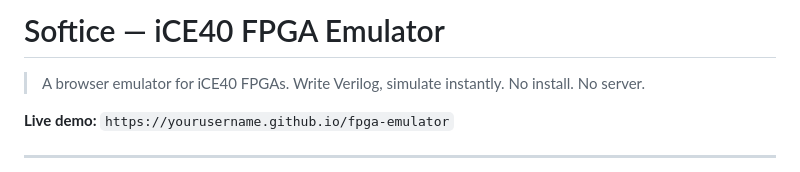
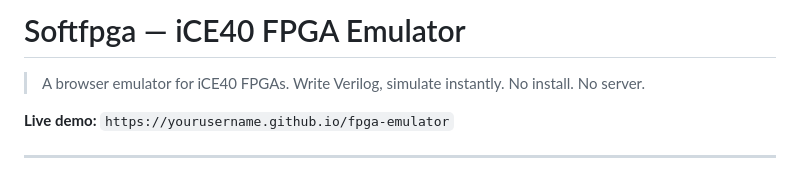
Before and after one commit to senolgulgonul/softfpga, a Markdown page: README.md, the part around the change. Drawn GitHub-style.

```diff
--- a/README.md
+++ b/README.md
@@ -1,4 +1,4 @@
-# Softice — iCE40 FPGA Emulator
+# Softfpga — iCE40 FPGA Emulator
 
 > A browser emulator for iCE40 FPGAs. Write Verilog, simulate instantly. No install. No server.
 
```
